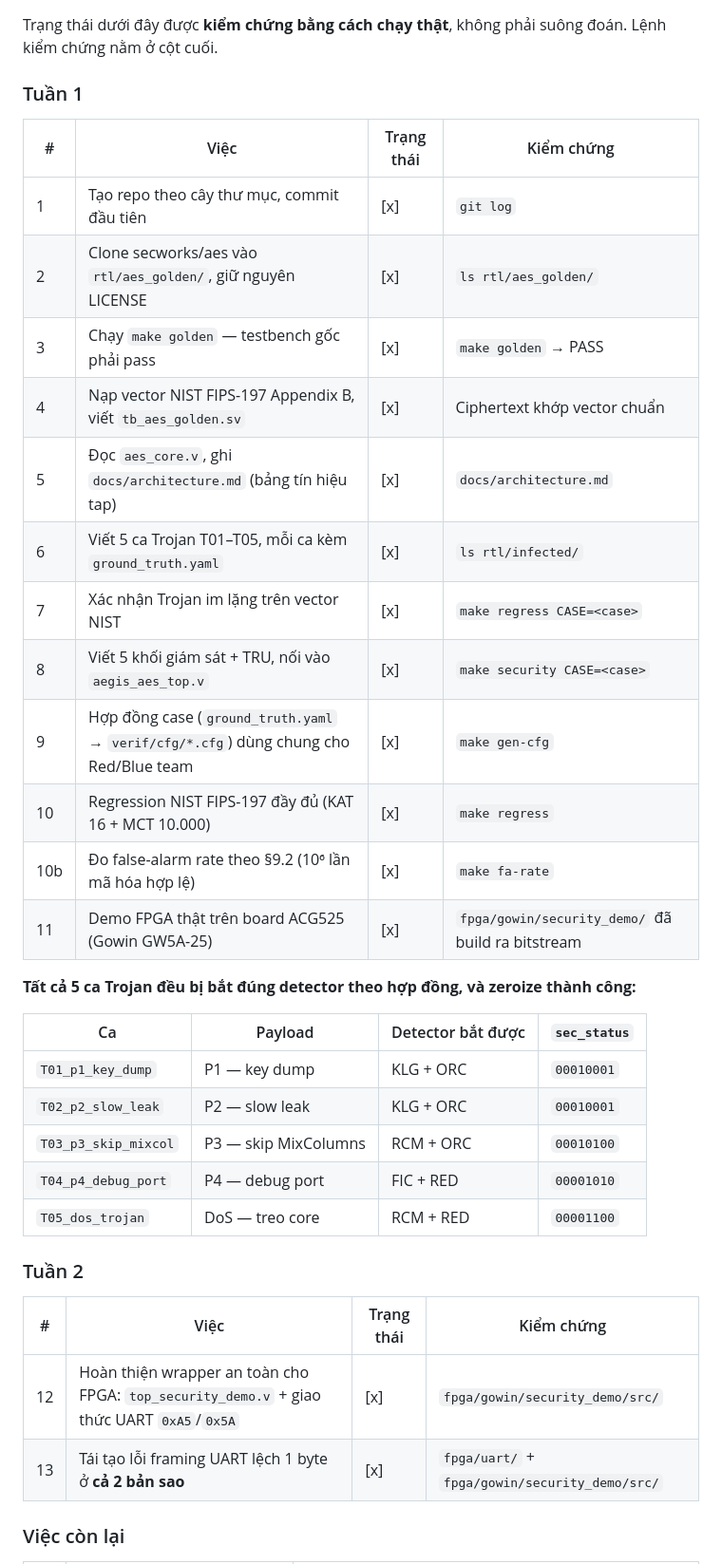
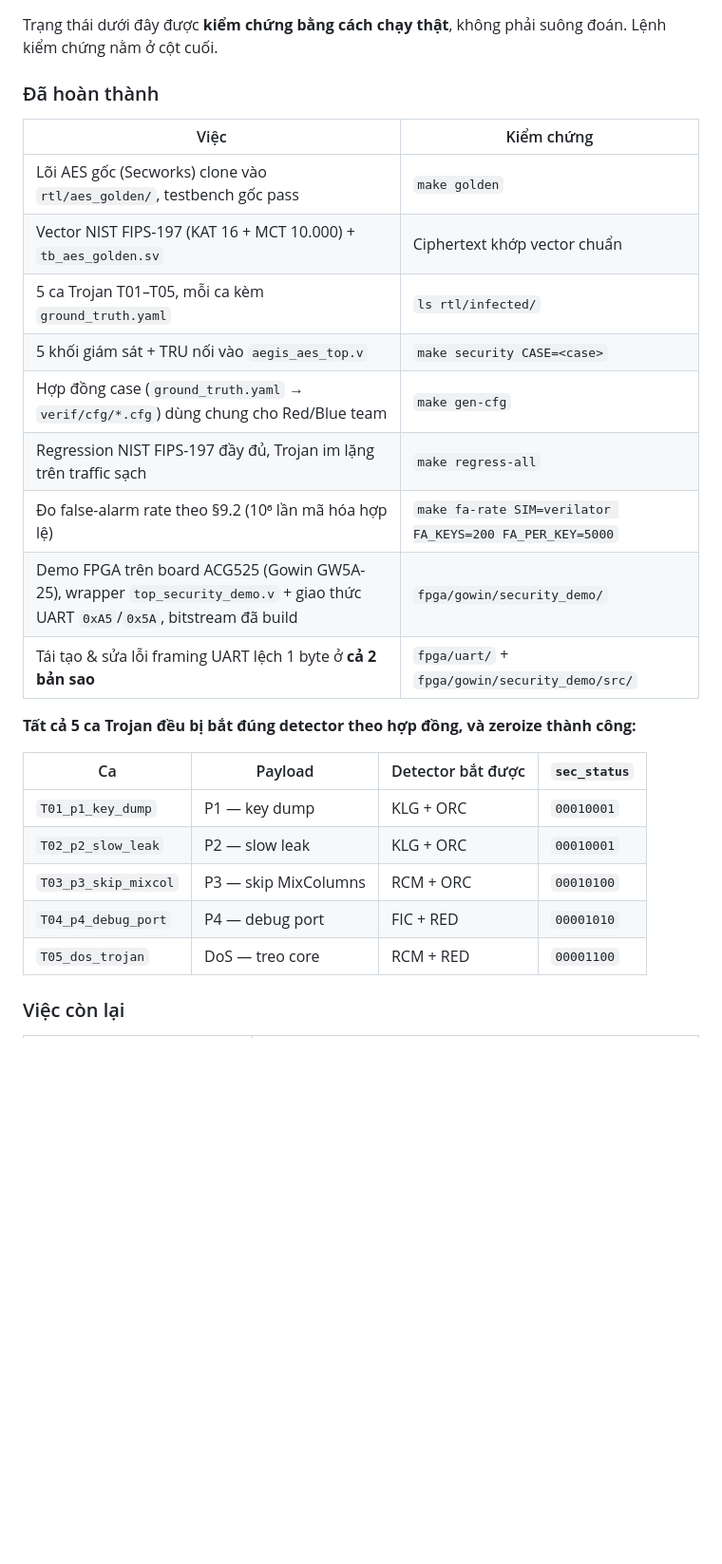
Before and after one commit to thinhnbv/AEGIS-AES, a Markdown page: README.md, the part around one of its changes. Shown at 95% size. Rendered like a GitHub page; blank space fills up the shorter version.

Commit message:
docs: doi README tu bang 'Tuan 1/Tuan 2' sang 'Da hoan thanh/Viec con lai'
Bang tieu tren tuan da loi thoi gian (du an chay khoang 6 tuan, khong co
nang luong theo tuan). Chuyen thanh bang theo trang thai: viec da xong
(ghep ca tu an 2 vao) va viec con lai, khong con so thur tu de tranh
phai ra soat lai commit de nhac lai thu tu.

```diff
--- a/README.md
+++ b/README.md
@@ -4,21 +4,18 @@
 
 Trạng thái dưới đây được **kiểm chứng bằng cách chạy thật**, không phải suông đoán. Lệnh kiểm chứng nằm ở cột cuối.
 
-### Tuần 1
-| # | Việc | Trạng thái | Kiểm chứng |
-|---|------|------------|------------|
-| 1 | Tạo repo theo cây thư mục, commit đầu tiên | [x] | `git log` |
-| 2 | Clone secworks/aes vào `rtl/aes_golden/`, giữ nguyên LICENSE | [x] | `ls rtl/aes_golden/` |
-| 3 | Chạy `make golden` — testbench gốc phải pass | [x] | `make golden` → PASS |
-| 4 | Nạp vector NIST FIPS-197 Appendix B, viết `tb_aes_golden.sv` | [x] | Ciphertext khớp vector chuẩn |
-| 5 | Đọc `aes_core.v`, ghi `docs/architecture.md` (bảng tín hiệu tap) | [x] | `docs/architecture.md` |
-| 6 | Viết 5 ca Trojan T01–T05, mỗi ca kèm `ground_truth.yaml` | [x] | `ls rtl/infected/` |
-| 7 | Xác nhận Trojan im lặng trên vector NIST | [x] | `make regress CASE=<case>` |
-| 8 | Viết 5 khối giám sát + TRU, nối vào `aegis_aes_top.v` | [x] | `make security CASE=<case>` |
-| 9 | Hợp đồng case (`ground_truth.yaml` → `verif/cfg/*.cfg`) dùng chung cho Red/Blue team | [x] | `make gen-cfg` |
-| 10 | Regression NIST FIPS-197 đầy đủ (KAT 16 + MCT 10.000) | [x] | `make regress` |
-| 10b | Đo false-alarm rate theo §9.2 (10⁶ lần mã hóa hợp lệ) | [x] | `make fa-rate` |
-| 11 | Demo FPGA thật trên board ACG525 (Gowin GW5A-25) | [x] | `fpga/gowin/security_demo/` đã build ra bitstream |
+### Đã hoàn thành
+| Việc | Kiểm chứng |
+|---|---|
+| Lõi AES gốc (Secworks) clone vào `rtl/aes_golden/`, testbench gốc pass | `make golden` |
+| Vector NIST FIPS-197 (KAT 16 + MCT 10.000) + `tb_aes_golden.sv` | Ciphertext khớp vector chuẩn |
+| 5 ca Trojan T01–T05, mỗi ca kèm `ground_truth.yaml` | `ls rtl/infected/` |
+| 5 khối giám sát + TRU nối vào `aegis_aes_top.v` | `make security CASE=<case>` |
+| Hợp đồng case (`ground_truth.yaml` → `verif/cfg/*.cfg`) dùng chung cho Red/Blue team | `make gen-cfg` |
+| Regression NIST FIPS-197 đầy đủ, Trojan im lặng trên traffic sạch | `make regress-all` |
+| Đo false-alarm rate theo §9.2 (10⁶ lần mã hóa hợp lệ) | `make fa-rate SIM=verilator FA_KEYS=200 FA_PER_KEY=5000` |
+| Demo FPGA trên board ACG525 (Gowin GW5A-25), wrapper `top_security_demo.v` + giao thức UART `0xA5`/`0x5A`, bitstream đã build | `fpga/gowin/security_demo/` |
+| Tái tạo & sửa lỗi framing UART lệch 1 byte ở **cả 2 bản sao** | `fpga/uart/` + `fpga/gowin/security_demo/src/` |
 
 **Tất cả 5 ca Trojan đều bị bắt đúng detector theo hợp đồng, và zeroize thành công:**
 
@@ -30,10 +27,4 @@ Trạng thái dưới đây được **kiểm chứng bằng cách chạy thật
 | `T04_p4_debug_port` | P4 — debug port | FIC + RED | `00001010` |
 | `T05_dos_trojan` | DoS — treo core | RCM + RED | `00001100` |
 
-### Tuần 2
-| # | Việc | Trạng thái | Kiểm chứng |
-|---|------|------------|------------|
-| 12 | Hoàn thiện wrapper an toàn cho FPGA: `top_security_demo.v` + giao thức UART `0xA5`/`0x5A` | [x] | `fpga/gowin/security_demo/src/` |
-| 13 | Tái tạo lỗi framing UART lệch 1 byte ở **cả 2 bản sao** | [x] | `fpga/uart/` + `fpga/gowin/security_demo/src/` |
-
 ### Việc còn lại
```
Also changed, not shown: other parts of README.md (+7 -7 lines).
